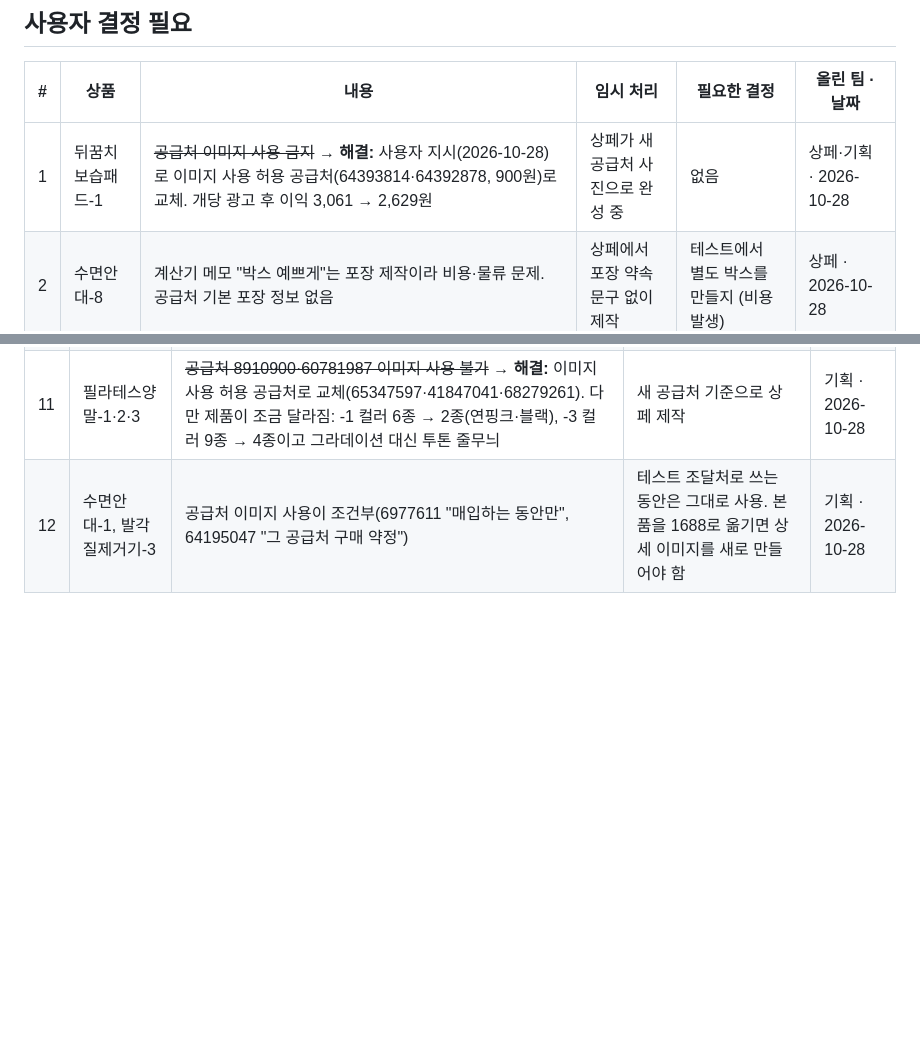
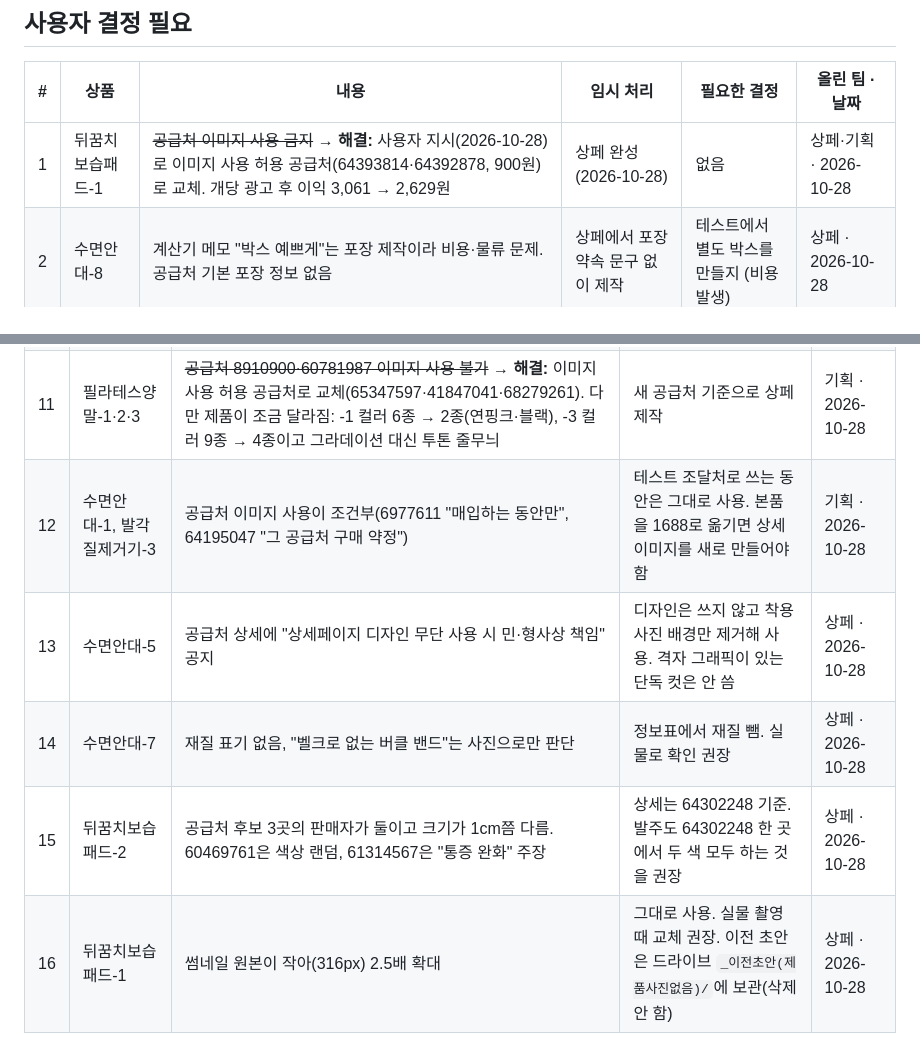
Before and after one commit to jsoh5412-dotcom/COUPANG, a Markdown page: hq/reports/세트1_확인필요.md, 2 parts joined by grey strips. Rendered like a GitHub page; blank space fills up the shorter version.

Commit message:
우선순위 3·뒤꿈치보습패드-1 상페 완성을 ROADMAP에 반영하고 확인필요 13~16번 추가
Co-Authored-By: Claude Opus 5.5 <noreply@anthropic.com>

```diff
--- a/hq/reports/세트1_확인필요.md
+++ b/hq/reports/세트1_확인필요.md
@@ -8,7 +8,7 @@
 
 | # | 상품 | 내용 | 임시 처리 | 필요한 결정 | 올린 팀 · 날짜 |
 |---|---|---|---|---|---|
-| 1 | 뒤꿈치보습패드-1 | ~~공급처 이미지 사용 금지~~ → **해결:** 사용자 지시(2026-10-28)로 이미지 사용 허용 공급처(64393814·64392878, 900원)로 교체. 개당 광고 후 이익 3,061 → 2,629원 | 상페가 새 공급처 사진으로 완성 중 | 없음 | 상페·기획 · 2026-10-28 |
+| 1 | 뒤꿈치보습패드-1 | ~~공급처 이미지 사용 금지~~ → **해결:** 사용자 지시(2026-10-28)로 이미지 사용 허용 공급처(64393814·64392878, 900원)로 교체. 개당 광고 후 이익 3,061 → 2,629원 | 상페 완성 (2026-10-28) | 없음 | 상페·기획 · 2026-10-28 |
 | 2 | 수면안대-8 | 계산기 메모 "박스 예쁘게"는 포장 제작이라 비용·물류 문제. 공급처 기본 포장 정보 없음 | 상페에서 포장 약속 문구 없이 제작 | 테스트에서 별도 박스를 만들지 (비용 발생) | 상페 · 2026-10-28 |
 
 ## 등록·물류 때 확인 (진행은 막지 않음)
@@ -25,3 +25,7 @@
 | 10 | 슬개골보호대-1 | 카테고리를 생활용품 건강보호대(7.8%)로 할지 스포츠 헬스보호대(10.8%)로 할지 | 건강보호대로 계산 | 기획 · 2026-10-28 |
 | 11 | 필라테스양말-1·2·3 | ~~공급처 8910900·60781987 이미지 사용 불가~~ → **해결:** 이미지 사용 허용 공급처로 교체(65347597·41847041·68279261). 다만 제품이 조금 달라짐: -1 컬러 6종 → 2종(연핑크·블랙), -3 컬러 9종 → 4종이고 그라데이션 대신 투톤 줄무늬 | 새 공급처 기준으로 상페 제작 | 기획 · 2026-10-28 |
 | 12 | 수면안대-1, 발각질제거기-3 | 공급처 이미지 사용이 조건부(6977611 "매입하는 동안만", 64195047 "그 공급처 구매 약정") | 테스트 조달처로 쓰는 동안은 그대로 사용. 본품을 1688로 옮기면 상세 이미지를 새로 만들어야 함 | 기획 · 2026-10-28 |
+| 13 | 수면안대-5 | 공급처 상세에 "상세페이지 디자인 무단 사용 시 민·형사상 책임" 공지 | 디자인은 쓰지 않고 착용 사진 배경만 제거해 사용. 격자 그래픽이 있는 단독 컷은 안 씀 | 상페 · 2026-10-28 |
+| 14 | 수면안대-7 | 재질 표기 없음, "벨크로 없는 버클 밴드"는 사진으로만 판단 | 정보표에서 재질 뺌. 실물로 확인 권장 | 상페 · 2026-10-28 |
+| 15 | 뒤꿈치보습패드-2 | 공급처 후보 3곳의 판매자가 둘이고 크기가 1cm쯤 다름. 60469761은 색상 랜덤, 61314567은 "통증 완화" 주장 | 상세는 64302248 기준. 발주도 64302248 한 곳에서 두 색 모두 하는 것을 권장 | 상페 · 2026-10-28 |
+| 16 | 뒤꿈치보습패드-1 | 썸네일 원본이 작아(316px) 2.5배 확대 | 그대로 사용. 실물 촬영 때 교체 권장. 이전 초안은 드라이브 `_이전초안(제품사진없음)/`에 보관(삭제 안 함) | 상페 · 2026-10-28 |
```
Also changed, not shown: ROADMAP.md (+3 -3 lines).
